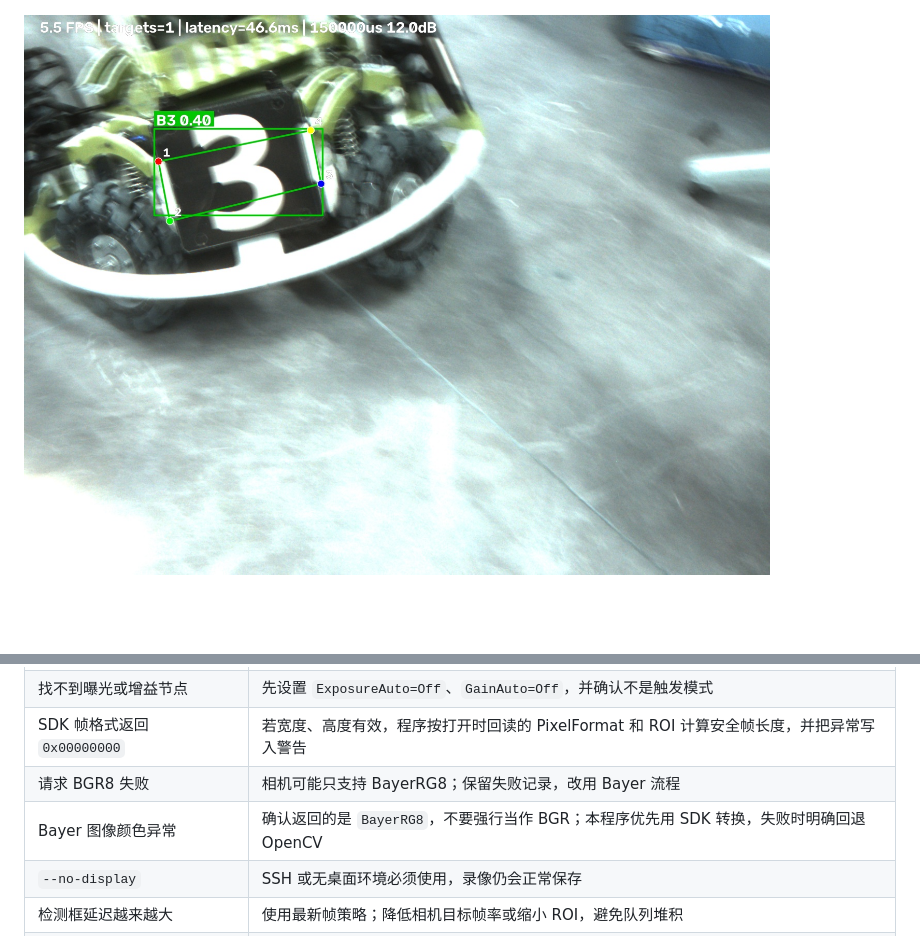
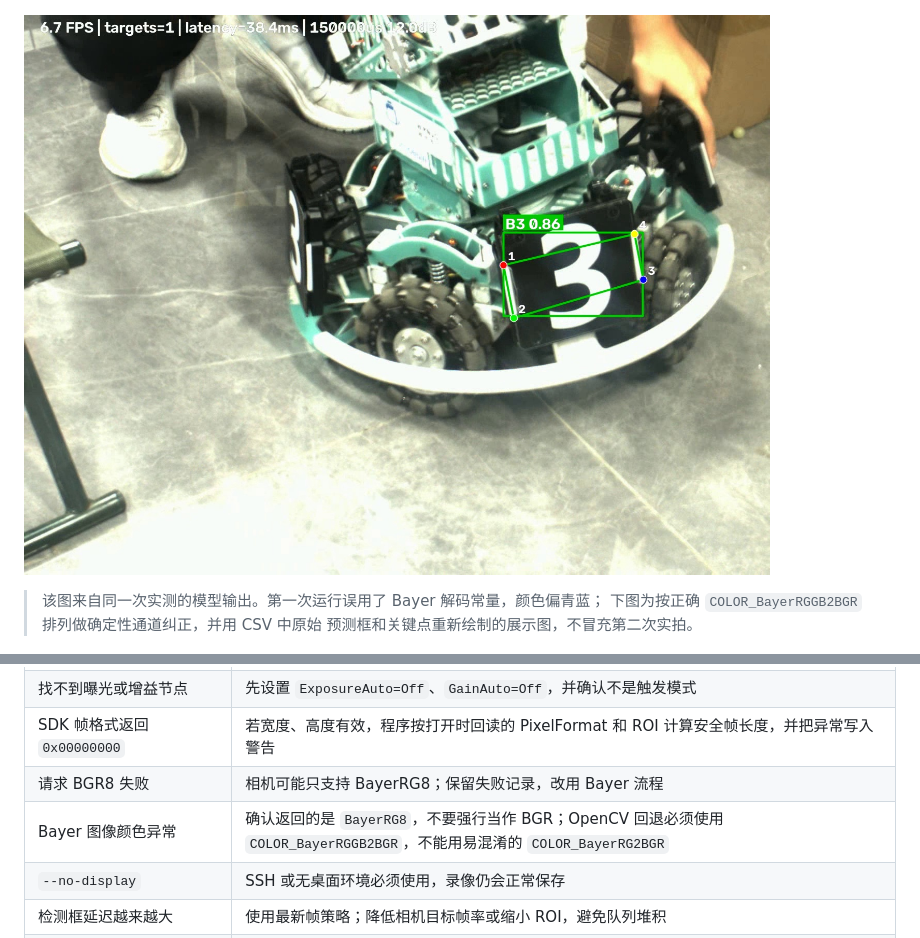
Before and after one commit to streitwen/yolo-export-inference, a Markdown page: README.md, 2 parts joined by grey strips. GitHub-like rendering; pictures changed too: results/industrial_camera/yolo/yolo_live_display_first_detection_corrected.jpg (added); blank space fills up the shorter version.

Commit message:
修复 BayerRG8 红蓝通道解码错误

```diff
--- a/README.md
+++ b/README.md
@@ -74,7 +74,11 @@ OpenCV 验证可以正常打开。
 
 ![静态装甲板 B3 识别结果](results/industrial_camera/yolo/yolo_bright_first_detection.jpg)
 
-![移动装甲板 B3 与四个模型关键点](results/industrial_camera/yolo/yolo_live_display_first_detection.jpg)
+![移动装甲板 B3 与四个模型关键点](results/industrial_camera/yolo/yolo_live_display_first_detection_corrected.jpg)
+
+> 该图来自同一次实测的模型输出。第一次运行误用了 Bayer 解码常量，颜色偏青蓝；
+> 下图为按正确 `COLOR_BayerRGGB2BGR` 排列做确定性通道纠正，并用 CSV 中原始
+> 预测框和关键点重新绘制的展示图，不冒充第二次实拍。
 
 ![500 μs 低照度漏检结果](results/industrial_camera/yolo_impact/exposure_500us_gain_0db_first_frame.jpg)
 
@@ -456,7 +460,7 @@ BGR/Bayer 帧复制与转换、FPS、图像指标、中心坐标和命令行参
 | 找不到曝光或增益节点 | 先设置 `ExposureAuto=Off`、`GainAuto=Off`，并确认不是触发模式 |
 | SDK 帧格式返回 `0x00000000` | 若宽度、高度有效，程序按打开时回读的 PixelFormat 和 ROI 计算安全帧长度，并把异常写入警告 |
 | 请求 BGR8 失败 | 相机可能只支持 BayerRG8；保留失败记录，改用 Bayer 流程 |
-| Bayer 图像颜色异常 | 确认返回的是 `BayerRG8`，不要强行当作 BGR；本程序优先用 SDK 转换，失败时明确回退 OpenCV |
+| Bayer 图像颜色异常 | 确认返回的是 `BayerRG8`，不要强行当作 BGR；OpenCV 回退必须使用 `COLOR_BayerRGGB2BGR`，不能用易混淆的 `COLOR_BayerRG2BGR` |
 | `--no-display` | SSH 或无桌面环境必须使用，录像仍会正常保存 |
 | 检测框延迟越来越大 | 使用最新帧策略；降低相机目标帧率或缩小 ROI，避免队列堆积 |
 | 视频无法播放 | 用 OpenCV `mp4v` 生成；必要时安装 FFmpeg 转 H.264 后再提交 |
```
Also changed, not shown: docs/experiment-record.md (+10 -4 lines), 4 other files.
